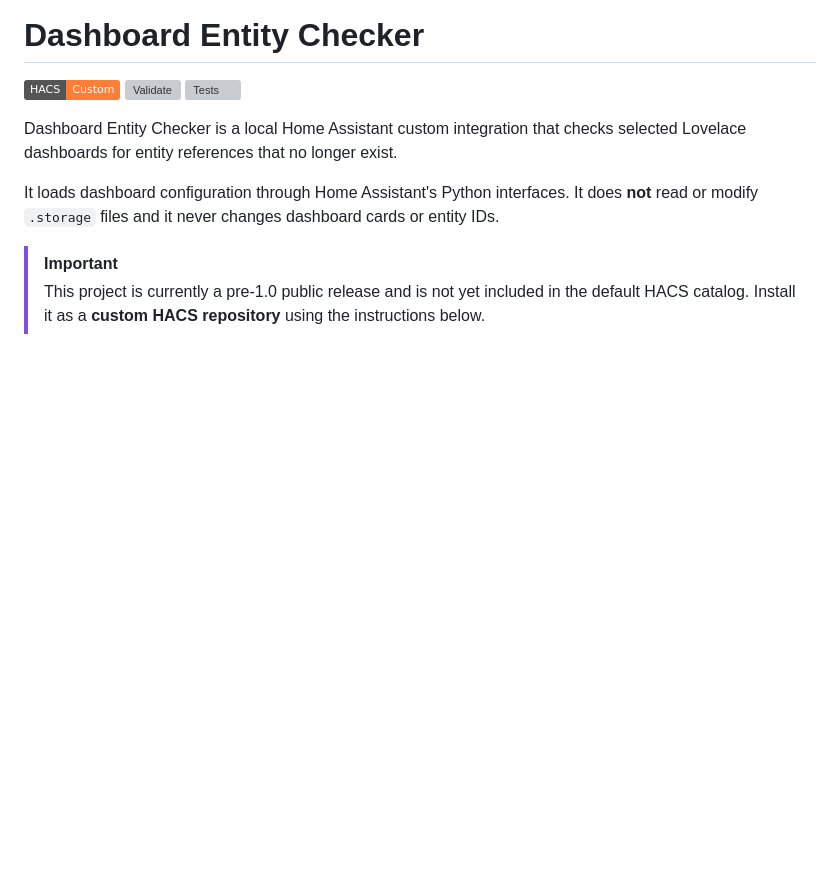
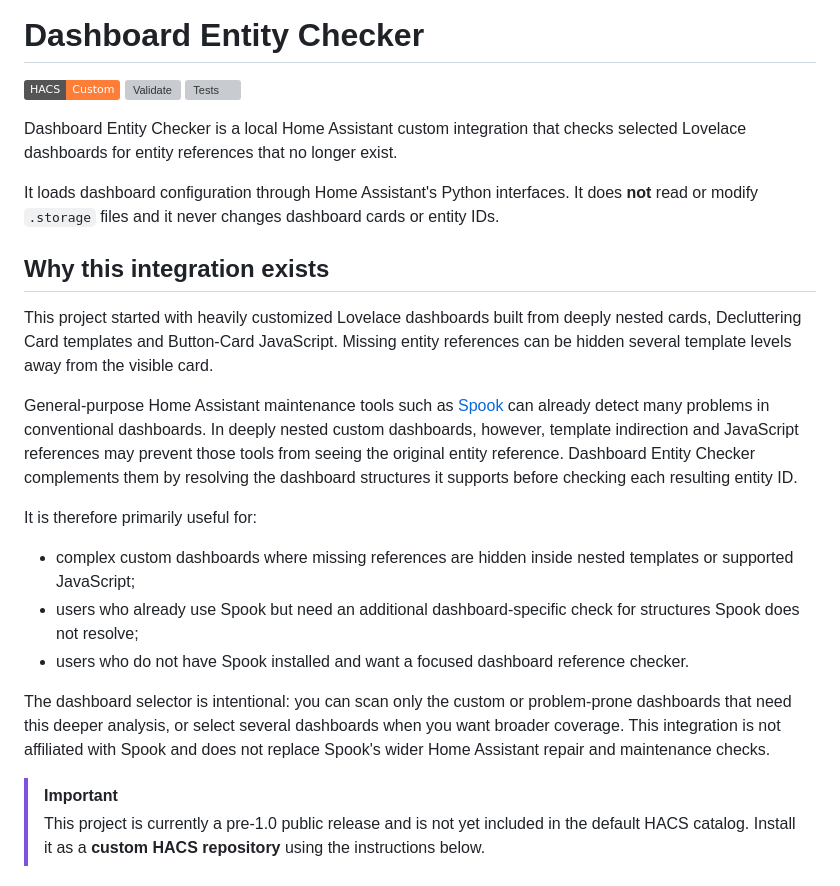
Before and after one commit to Dajwitt/dashboard-entity-checker, a Markdown page: README.md, the part around the change. Rendered like a GitHub page; badges without logos; blank space fills up the shorter version; grey boxes are pictures that could not be loaded.

Commit message:
docs: explain custom dashboard use case

```diff
--- a/README.md
+++ b/README.md
@@ -7,6 +7,20 @@
 Dashboard Entity Checker is a local Home Assistant custom integration that checks selected Lovelace dashboards for entity references that no longer exist.
 
 It loads dashboard configuration through Home Assistant's Python interfaces. It does **not** read or modify `.storage` files and it never changes dashboard cards or entity IDs.
+
+## Why this integration exists
+
+This project started with heavily customized Lovelace dashboards built from deeply nested cards, Decluttering Card templates and Button-Card JavaScript. Missing entity references can be hidden several template levels away from the visible card.
+
+General-purpose Home Assistant maintenance tools such as [Spook](https://spook.boo/) can already detect many problems in conventional dashboards. In deeply nested custom dashboards, however, template indirection and JavaScript references may prevent those tools from seeing the original entity reference. Dashboard Entity Checker complements them by resolving the dashboard structures it supports before checking each resulting entity ID.
+
+It is therefore primarily useful for:
+
+- complex custom dashboards where missing references are hidden inside nested templates or supported JavaScript;
+- users who already use Spook but need an additional dashboard-specific check for structures Spook does not resolve;
+- users who do not have Spook installed and want a focused dashboard reference checker.
+
+The dashboard selector is intentional: you can scan only the custom or problem-prone dashboards that need this deeper analysis, or select several dashboards when you want broader coverage. This integration is not affiliated with Spook and does not replace Spook's wider Home Assistant repair and maintenance checks.
 
 > [!IMPORTANT]
 > This project is currently a pre-1.0 public release and is not yet included in the default HACS catalog. Install it as a **custom HACS repository** using the instructions below.
```
